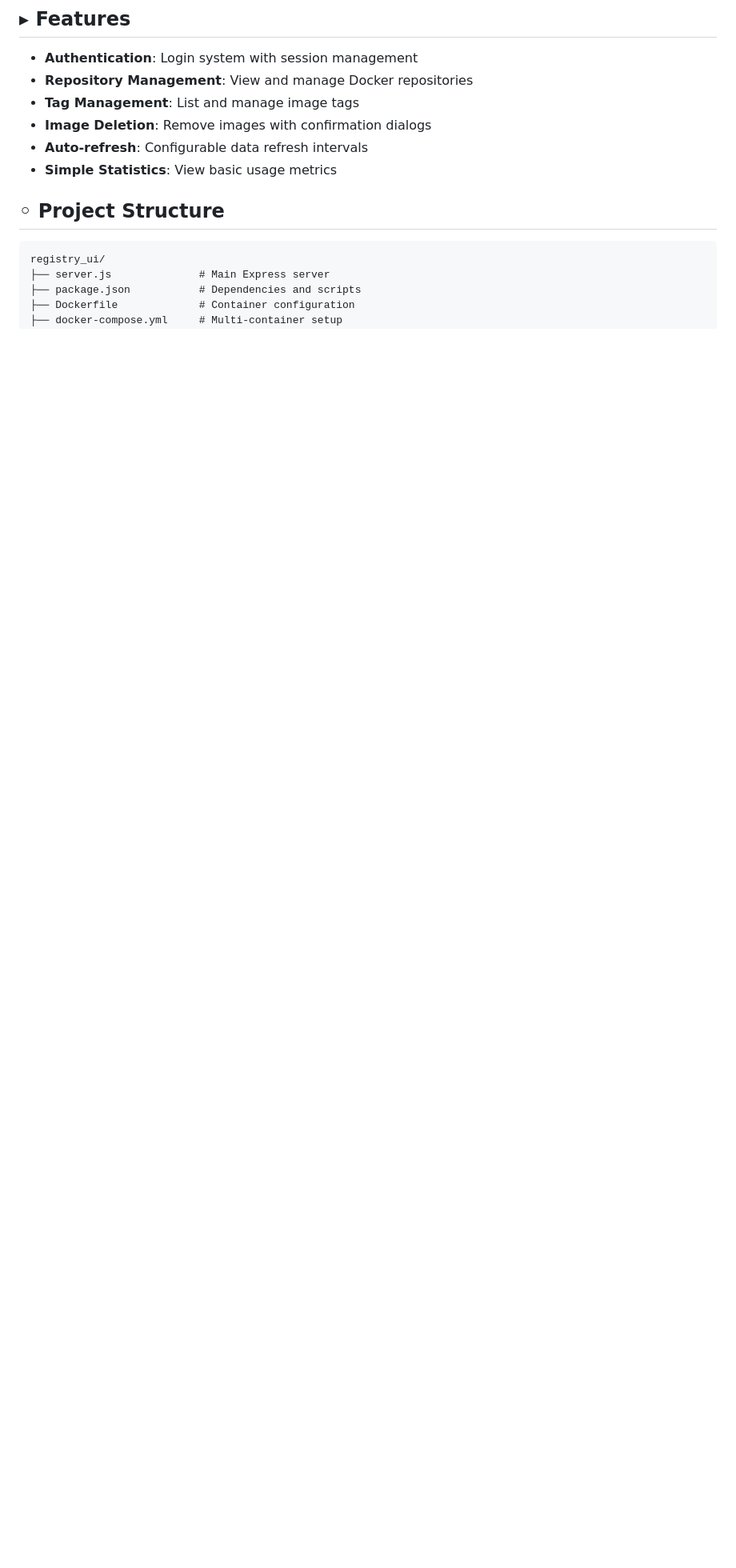
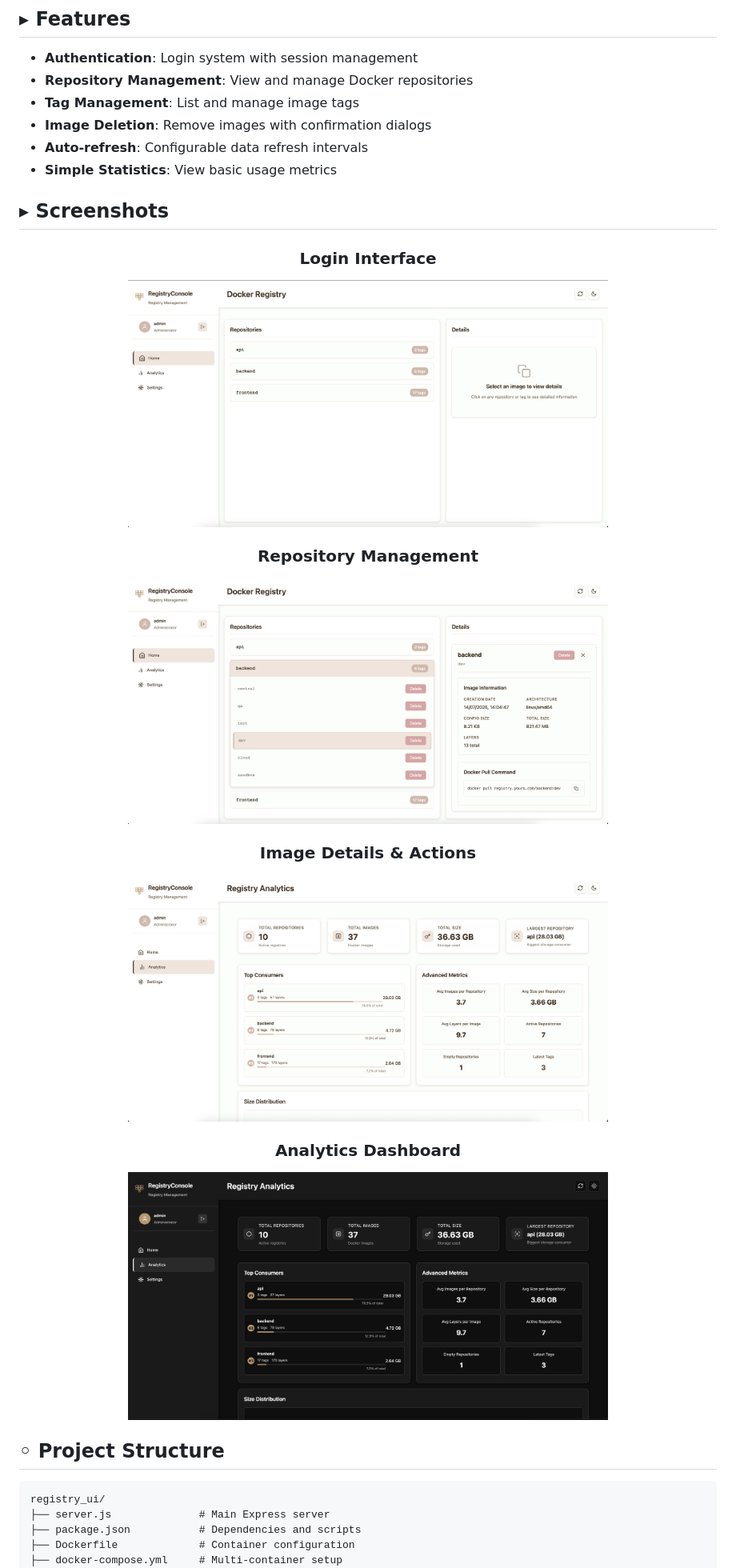
Before and after one commit to rtmmbarbosa/registry-console, a Markdown page: README.md, the part around the change. Shown at 80% size. Drawn GitHub-style; pictures changed too: screenshots/screenshot1.png (added), screenshots/screenshot2.png (added), screenshots/screenshot3.png (added); blank space fills up the shorter version.

Commit message:
📸 Add screenshots to README
- Added 4 screenshots showing key features
- Login interface demonstration
- Repository management view
- Image details and actions panel
- Analytics dashboard overview
- Enhanced README with visual documentation

```diff
--- a/README.md
+++ b/README.md
@@ -13,6 +13,24 @@ Modern web interface for Docker Registry management with authentication, environ
 - **Image Deletion**: Remove images with confirmation dialogs
 - **Auto-refresh**: Configurable data refresh intervals
 - **Simple Statistics**: View basic usage metrics
+
+## ▸ Screenshots
+
+<div align="center">
+
+### Login Interface
+<img src="screenshots/screenshot1.png" alt="Login Interface" width="600">
+
+### Repository Management
+<img src="screenshots/screenshot2.png" alt="Repository Management" width="600">
+
+### Image Details & Actions
+<img src="screenshots/screenshot3.png" alt="Image Details & Actions" width="600">
+
+### Analytics Dashboard
+<img src="screenshots/screenshot4.png" alt="Analytics Dashboard" width="600">
+
+</div>
 
 ## ◦ Project Structure
 
```
